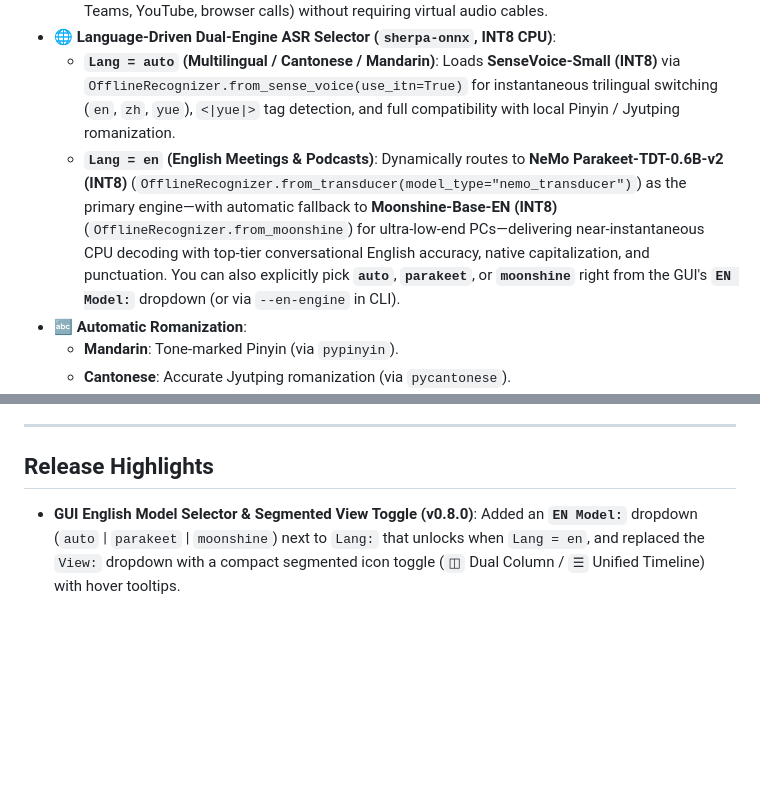
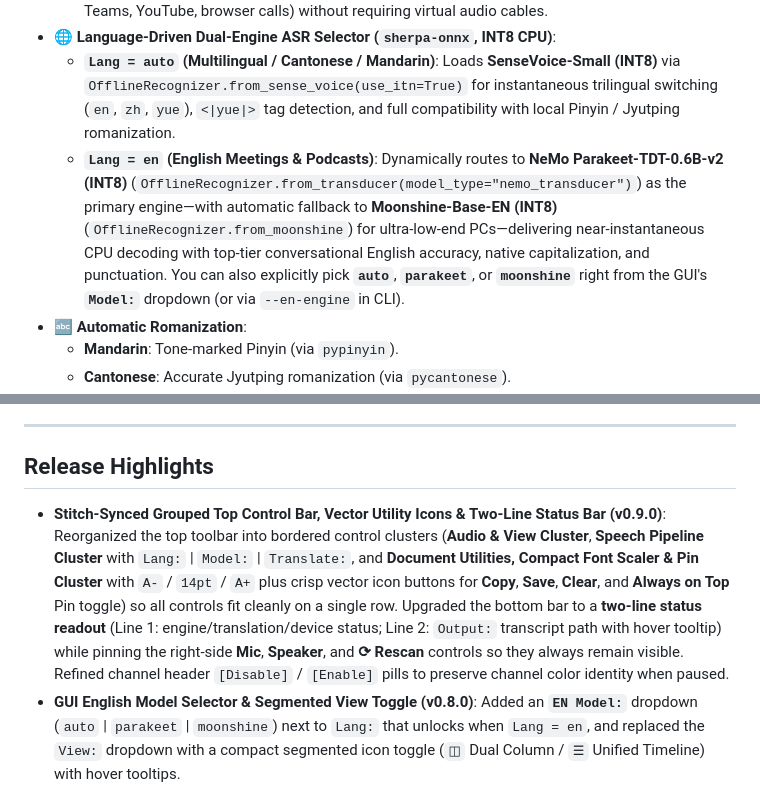
Before and after one commit to JsonHide/Transcribbler, a Markdown page: README.md, 2 parts joined by grey strips. Rendered like a GitHub page; blank space fills up the shorter version.

```diff
--- a/README.md
+++ b/README.md
@@ -17,7 +17,7 @@
   - **System Loopback (`OTHERS`)**: Directly captures speaker and headset audio (meetings, Zoom, Teams, YouTube, browser calls) without requiring virtual audio cables.
 - 🌐 **Language-Driven Dual-Engine ASR Selector (`sherpa-onnx`, INT8 CPU)**:
   - **`Lang = auto` (Multilingual / Cantonese / Mandarin)**: Loads **SenseVoice-Small (INT8)** via `OfflineRecognizer.from_sense_voice(use_itn=True)` for instantaneous trilingual switching (`en`, `zh`, `yue`), `<|yue|>` tag detection, and full compatibility with local Pinyin / Jyutping romanization.
-  - **`Lang = en` (English Meetings & Podcasts)**: Dynamically routes to **NeMo Parakeet-TDT-0.6B-v2 (INT8)** (`OfflineRecognizer.from_transducer(model_type="nemo_transducer")`) as the primary engine—with automatic fallback to **Moonshine-Base-EN (INT8)** (`OfflineRecognizer.from_moonshine`) for ultra-low-end PCs—delivering near-instantaneous CPU decoding with top-tier conversational English accuracy, native capitalization, and punctuation. You can also explicitly pick **`auto`**, **`parakeet`**, or **`moonshine`** right from the GUI's **`EN Model:`** dropdown (or via `--en-engine` in CLI).
+  - **`Lang = en` (English Meetings & Podcasts)**: Dynamically routes to **NeMo Parakeet-TDT-0.6B-v2 (INT8)** (`OfflineRecognizer.from_transducer(model_type="nemo_transducer")`) as the primary engine—with automatic fallback to **Moonshine-Base-EN (INT8)** (`OfflineRecognizer.from_moonshine`) for ultra-low-end PCs—delivering near-instantaneous CPU decoding with top-tier conversational English accuracy, native capitalization, and punctuation. You can also explicitly pick **`auto`**, **`parakeet`**, or **`moonshine`** right from the GUI's **`Model:`** dropdown (or via `--en-engine` in CLI).
 - 🔤 **Automatic Romanization**:
   - **Mandarin**: Tone-marked Pinyin (via `pypinyin`).
   - **Cantonese**: Accurate Jyutping romanization (via `pycantonese`).
@@ -248,6 +249,7 @@ Transcripts are written to both the interface and `transcripts/transcript_YYYYMM
 
 ## Release Highlights
 
+- **Stitch-Synced Grouped Top Control Bar, Vector Utility Icons & Two-Line Status Bar (v0.9.0)**: Reorganized the top toolbar into bordered control clusters (**Audio & View Cluster**, **Speech Pipeline Cluster** with `Lang:` | `Model:` | `Translate:`, and **Document Utilities, Compact Font Scaler & Pin Cluster** with `A-` / `14pt` / `A+` plus crisp vector icon buttons for **Copy**, **Save**, **Clear**, and **Always on Top** Pin toggle) so all controls fit cleanly on a single row. Upgraded the bottom bar to a **two-line status readout** (Line 1: engine/translation/device status; Line 2: `Output:` transcript path with hover tooltip) while pinning the right-side **Mic**, **Speaker**, and **⟳ Rescan** controls so they always remain visible. Refined channel header `[Disable]` / `[Enable]` pills to preserve channel color identity when paused.
 - **GUI English Model Selector & Segmented View Toggle (v0.8.0)**: Added an **`EN Model:`** dropdown (`auto` | `parakeet` | `moonshine`) next to `Lang:` that unlocks when `Lang = en`, and replaced the `View:` dropdown with a compact segmented icon toggle (`◫` Dual Column / `☰` Unified Timeline) with hover tooltips.
 - **Language-Driven Dual-Engine ASR Selector (v0.7.0)**: Added a **`Lang:`** dropdown (`auto` | `en`) in the GUI top bar and upgraded `--language` in the CLI to dynamically route between **SenseVoice-Small (INT8)** for multilingual Cantonese/Mandarin/English (`auto`) and **NeMo Parakeet-TDT-0.6B-v2 (INT8)** (with **Moonshine-Base-EN INT8** fallback) for high-accuracy conversational English (`en`) with native capitalization and punctuation.
 - **Dynamic Audio Device Refresh (v0.6.0)**: Added a teal **⟳ Rescan** button (with hover tooltip and scanning state) and automatic USB / Bluetooth hot-plug detection for the Mic and Speaker lists, plus live device switching during a session (only the audio streams are recycled; the SenseVoice model, worker, and transcript file stay running).
```
Also changed, not shown: other parts of README.md (+12 -11 lines), gui.png, 2 other files.
